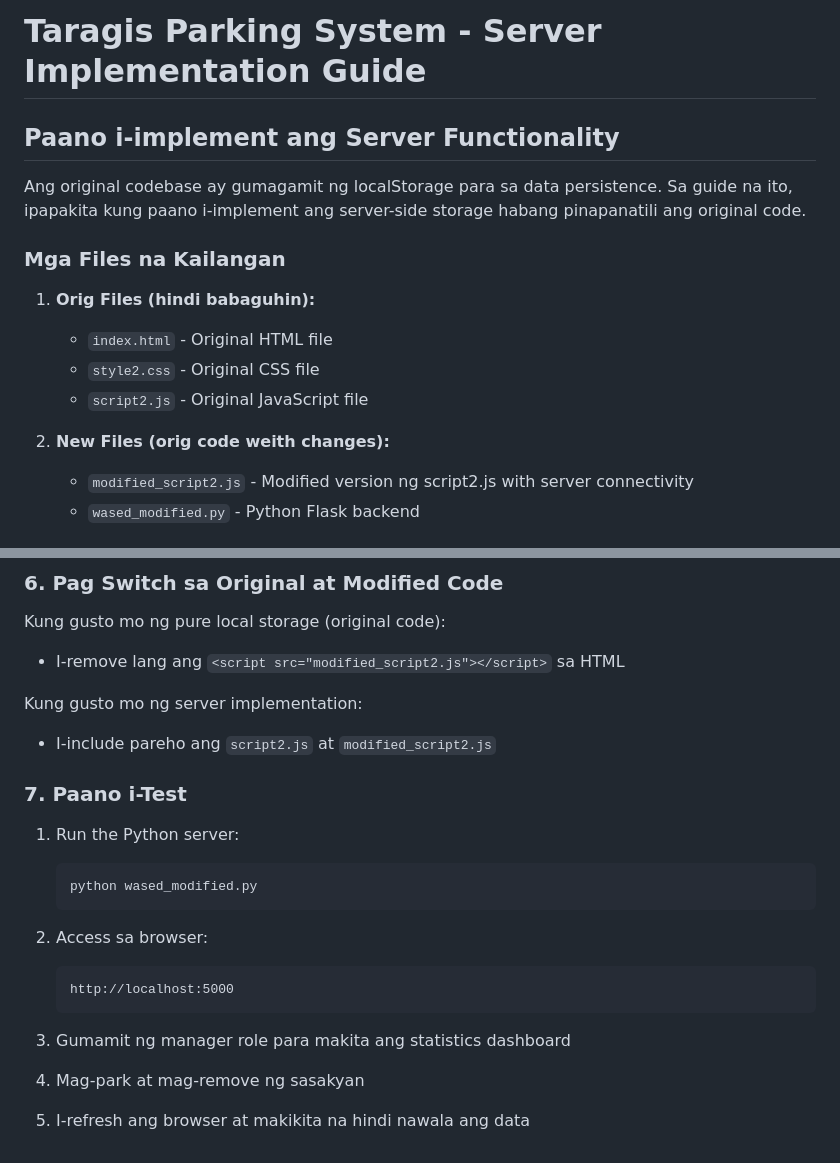
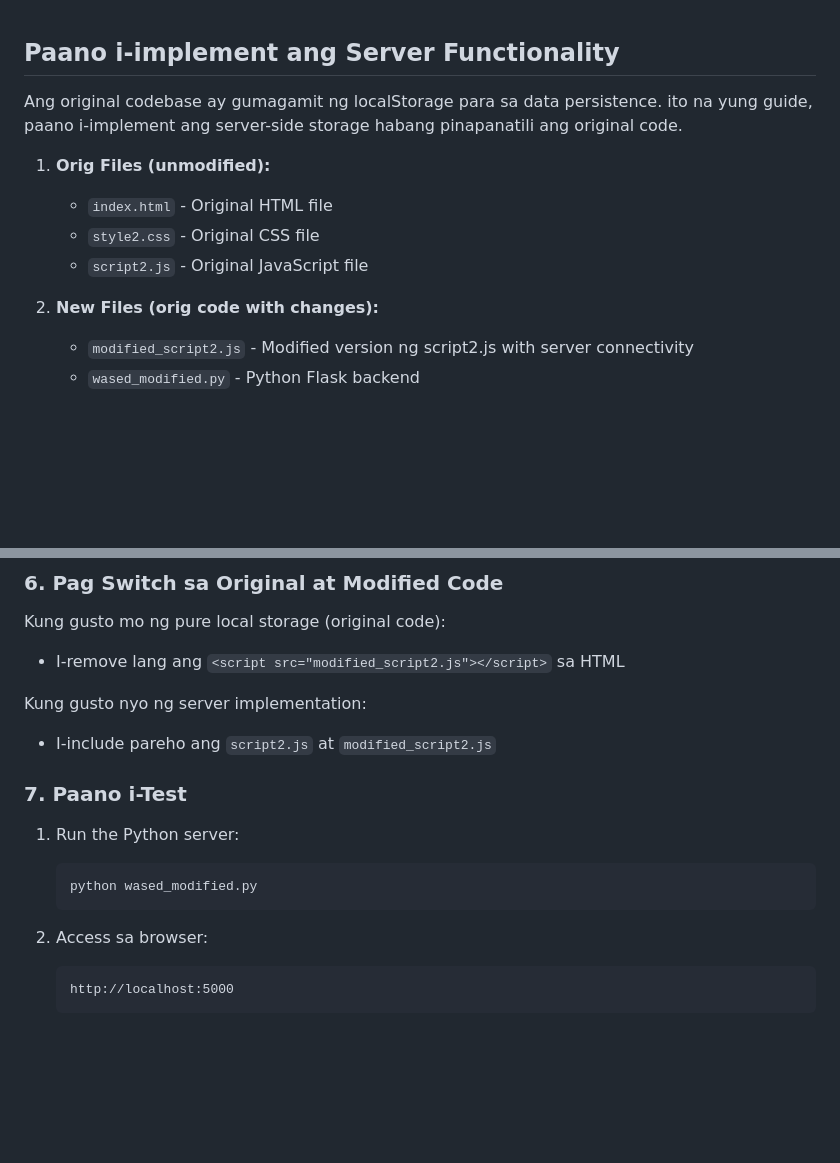
Before and after one commit to john-expo/test, a Markdown page: server_implementation.md, 2 parts joined by grey strips. GitHub-like rendering; blank space fills up the shorter version.

Commit message:
updatess

````diff
--- a/server_implementation.md
+++ b/server_implementation.md
@@ -1,17 +1,14 @@
-# Taragis Parking System - Server Implementation Guide
-
 ## Paano i-implement ang Server Functionality
 
-Ang original codebase ay gumagamit ng localStorage para sa data persistence. Sa guide na ito, ipapakita kung paano i-implement ang server-side storage habang pinapanatili ang original code.
+Ang original codebase ay gumagamit ng localStorage para sa data persistence. ito na yung guide,  paano i-implement ang server-side storage habang pinapanatili ang original code.
 
-### Mga Files na Kailangan
 
-1. **Orig Files (hindi babaguhin):**
+1. **Orig Files (unmodified):**
    - `index.html` - Original HTML file
    - `style2.css` - Original CSS file
    - `script2.js` - Original JavaScript file
 
-2. **New Files (orig code weith changes):**
+2. **New Files (orig code with changes):**
    - `modified_script2.js` - Modified version ng script2.js with server connectivity
    - `wased_modified.py` - Python Flask backend
 
@@ -112,7 +109,7 @@ def save_parking_data(data):
 Kung gusto mo ng pure local storage (original code):
 - I-remove lang ang `<script src="modified_script2.js"></script>` sa HTML
 
-Kung gusto mo ng server implementation:
+Kung gusto nyo ng server implementation:
 - I-include pareho ang `script2.js` at `modified_script2.js`
 
 ### 7. Paano i-Test
@@ -126,7 +123,3 @@ Kung gusto mo ng server implementation:
    ```
    http://localhost:5000
    ```
-
-3. Gumamit ng manager role para makita ang statistics dashboard
-4. Mag-park at mag-remove ng sasakyan
-5. I-refresh ang browser at makikita na hindi nawala ang data
````
